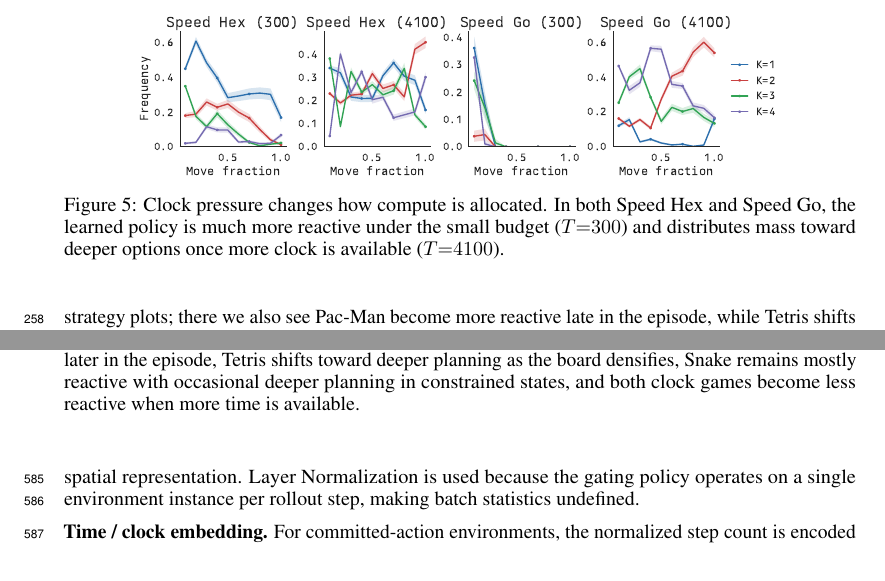
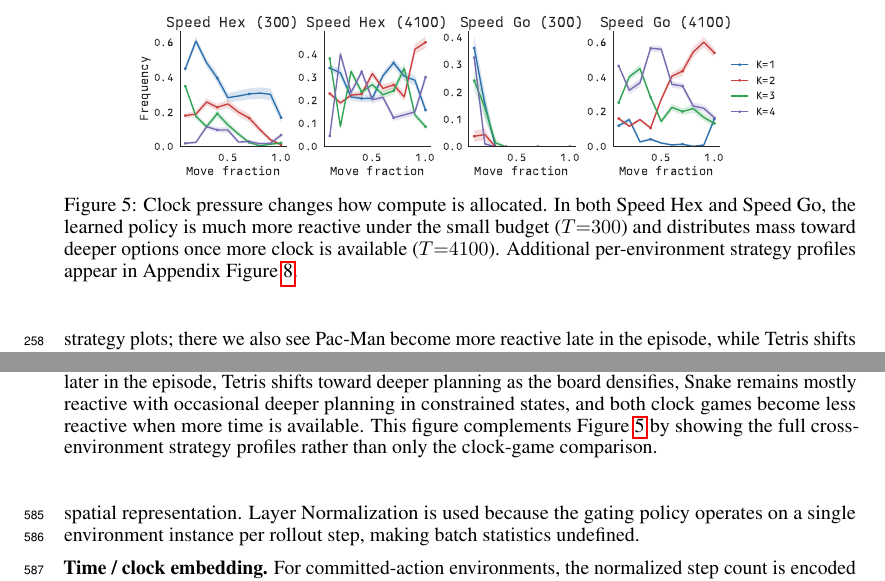
Before and after one commit to Aneeshers/realtime-rl, a LaTeX paper (neurips_2026.tex): two parts of pages 8 and 17 of 27, joined at a grey line, cut so that both start at the same text. Compiled offline with pdfLaTeX.

Commit message:
appendix figure

```diff
--- a/neurips_2026.tex
+++ b/neurips_2026.tex
@@ -566,7 +566,8 @@ while Tetris shifts toward deeper planning as boards become more constrained.
   \caption{Clock pressure changes how compute is allocated. In both Speed Hex and
     Speed Go, the learned policy is much more reactive under the small budget
     ($T{=}300$) and distributes mass toward deeper options once more clock is
-    available ($T{=}4100$).}
+    available ($T{=}4100$). Additional per-environment strategy profiles appear in
+    Appendix Figure~\ref{fig:strategy_appendix}.}
   \label{fig:strategy}
 \end{figure}
 
@@ -948,7 +949,9 @@ We use the $K{=}1$ checkpoint as the frozen base for all committed-action experi
     becomes more reactive later in the episode, Tetris shifts toward deeper
     planning as the board densifies, Snake remains mostly reactive with occasional
     deeper planning in constrained states, and both clock games become less
-    reactive when more time is available.}
+    reactive when more time is available. This figure complements
+    Figure~\ref{fig:strategy} by showing the full cross-environment strategy
+    profiles rather than only the clock-game comparison.}
   \label{fig:strategy_appendix}
 \end{figure}
 
```
